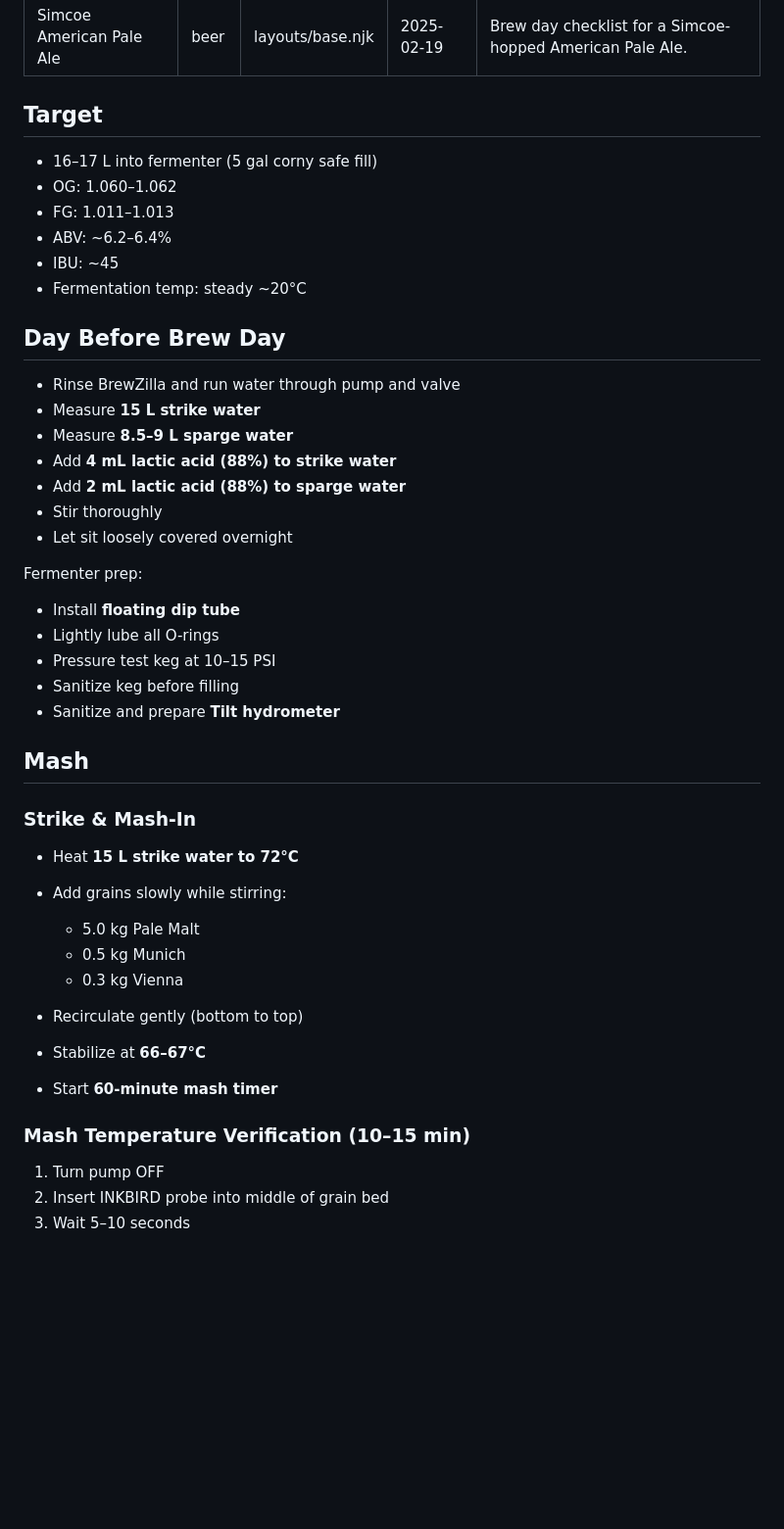
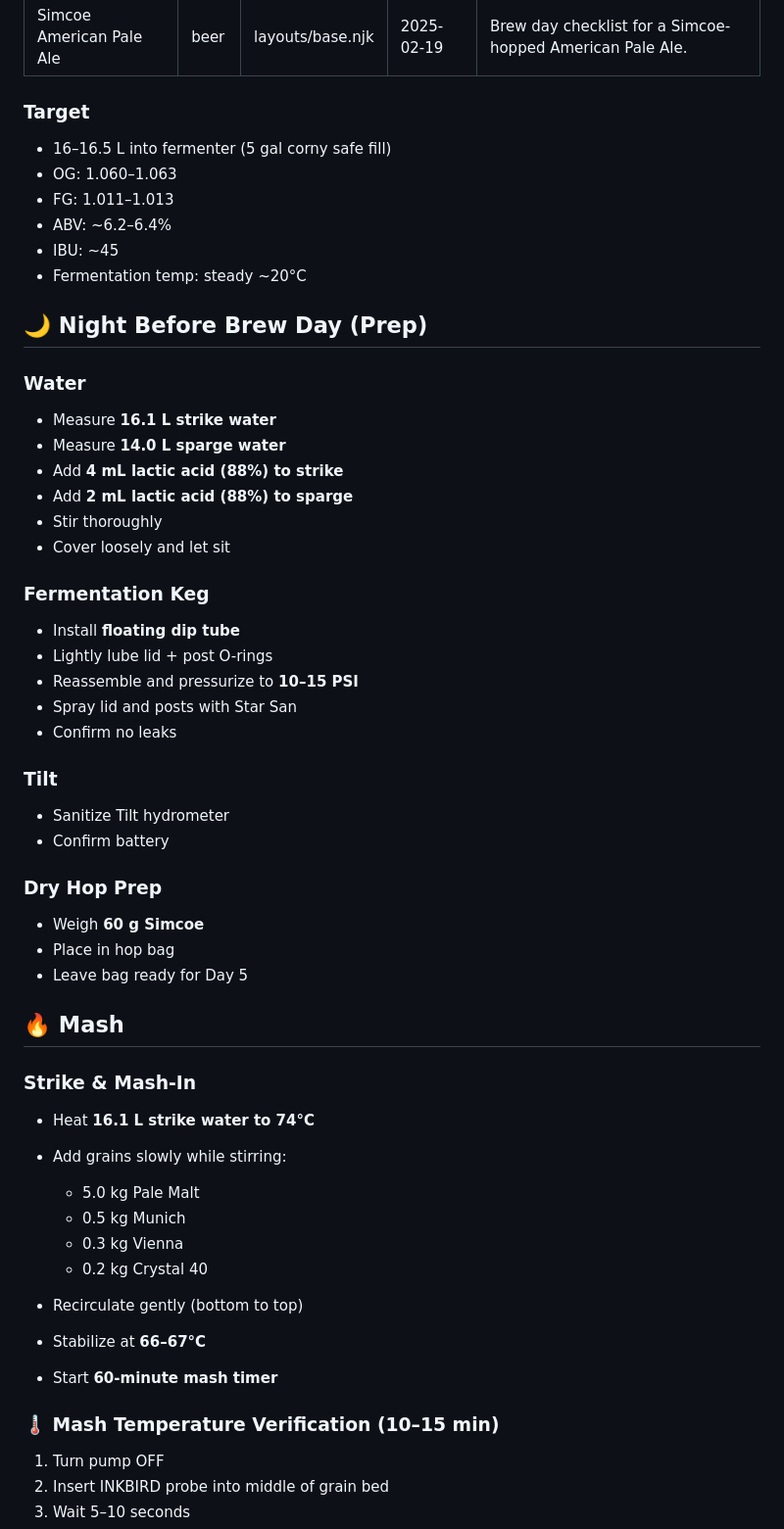
Before and after one commit to shawnthompson/shawnthompson.github.io, a Markdown page: src/beers/simcoe-american-pale-ale.md, the part around one of its changes. Shown at 98% size. Drawn GitHub-style; blank space fills up the shorter version.

Commit message:
Update Simcoe American Pale Ale recipe with revised measurements and improved formatting

```diff
--- a/src/beers/simcoe-american-pale-ale.md
+++ b/src/beers/simcoe-american-pale-ale.md
@@ -6,48 +6,63 @@ date: 2025-02-19
 description: Brew day checklist for a Simcoe-hopped American Pale Ale.
 ---
 
-## Target
-- 16–17 L into fermenter (5 gal corny safe fill)
-- OG: 1.060–1.062
+### Target
+
+- 16–16.5 L into fermenter (5 gal corny safe fill)
+- OG: 1.060–1.063
 - FG: 1.011–1.013
 - ABV: ~6.2–6.4%
 - IBU: ~45
 - Fermentation temp: steady ~20°C
 
-## Day Before Brew Day
+## 🌙 Night Before Brew Day (Prep)
 
-- Rinse BrewZilla and run water through pump and valve
-- Measure **15 L strike water**
-- Measure **8.5–9 L sparge water**
-- Add **4 mL lactic acid (88%) to strike water**
-- Add **2 mL lactic acid (88%) to sparge water**
+### Water
+
+- Measure **16.1 L strike water**
+- Measure **14.0 L sparge water**
+- Add **4 mL lactic acid (88%) to strike**
+- Add **2 mL lactic acid (88%) to sparge**
 - Stir thoroughly
-- Let sit loosely covered overnight
+- Cover loosely and let sit
 
-Fermenter prep:
+### Fermentation Keg
 
 - Install **floating dip tube**
-- Lightly lube all O-rings
-- Pressure test keg at 10–15 PSI
-- Sanitize keg before filling
-- Sanitize and prepare **Tilt hydrometer**
+- Lightly lube lid + post O-rings
+- Reassemble and pressurize to **10–15 PSI**
+- Spray lid and posts with Star San
+- Confirm no leaks
 
-## Mash
+### Tilt
+
+- Sanitize Tilt hydrometer
+- Confirm battery
+
+### Dry Hop Prep
+
+- Weigh **60 g Simcoe**
+- Place in hop bag
+- Leave bag ready for Day 5
+
+## 🔥 Mash
 
 ### Strike & Mash-In
 
-- Heat **15 L strike water to 72°C**
+- Heat **16.1 L strike water to 74°C**
 - Add grains slowly while stirring:
 
   - 5.0 kg Pale Malt
   - 0.5 kg Munich
   - 0.3 kg Vienna
+  - 0.2 kg Crystal 40
 
 - Recirculate gently (bottom to top)
 - Stabilize at **66–67°C**
 - Start **60-minute mash timer**
 
-### Mash Temperature Verification (10–15 min)
+### 🌡 Mash Temperature Verification (10–15 min)
+
 
 1. Turn pump OFF
 2. Insert INKBIRD probe into middle of grain bed
```
Also changed, not shown: other parts of src/beers/simcoe-american-pale-ale.md (+15 -19 lines).
